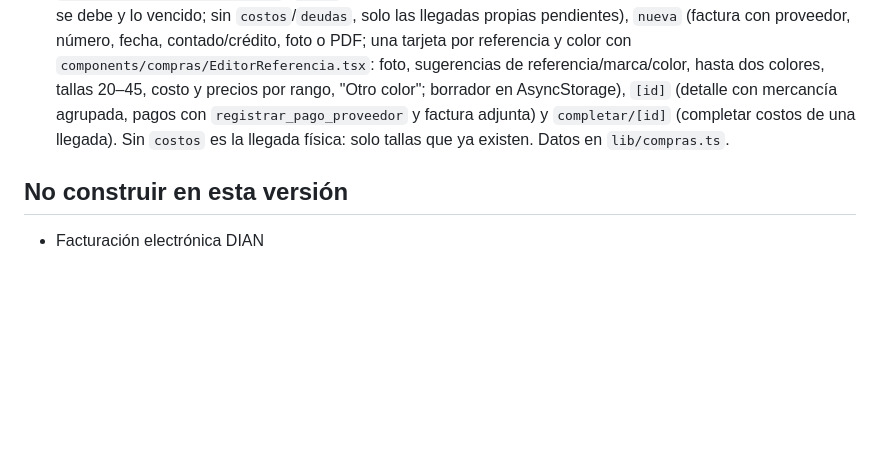
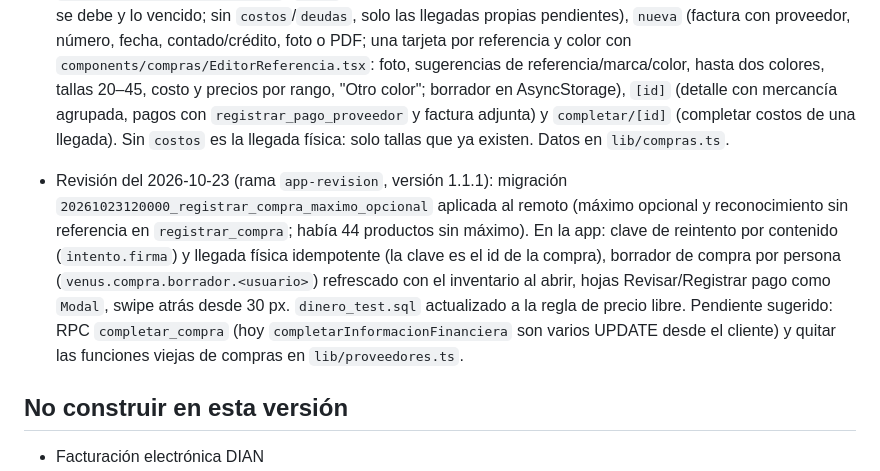
Before and after one commit to aveiaAvellanada/venus, a Markdown page: CLAUDE.md, the part around the change. GitHub-like rendering; blank space fills up the shorter version.

Commit message:
docs: revisión del 23 de octubre
Co-Authored-By: Claude Opus 5.5 <noreply@anthropic.com>

```diff
--- a/CLAUDE.md
+++ b/CLAUDE.md
@@ -86,6 +86,8 @@ Entre paréntesis, el acceso por defecto según el PRD (plantillas). En la app c
 
 - Compras en la app (2026-10-22, rama `app-compras`, sobre `app-swipe-calendario`): la factura de compra es la misma del panel (`shared/compras.ts`, que la web re-exporta) y se guarda con `registrar_compra`. `app/(app)/recibir-mercancia/`: `index` (compras con filtros Todas / Por pagar / Pendientes de costos, lo que se debe y lo vencido; sin `costos`/`deudas`, solo las llegadas propias pendientes), `nueva` (factura con proveedor, número, fecha, contado/crédito, foto o PDF; una tarjeta por referencia y color con `components/compras/EditorReferencia.tsx`: foto, sugerencias de referencia/marca/color, hasta dos colores, tallas 20–45, costo y precios por rango, "Otro color"; borrador en AsyncStorage), `[id]` (detalle con mercancía agrupada, pagos con `registrar_pago_proveedor` y factura adjunta) y `completar/[id]` (completar costos de una llegada). Sin `costos` es la llegada física: solo tallas que ya existen. Datos en `lib/compras.ts`.
 
+- Revisión del 2026-10-23 (rama `app-revision`, versión 1.1.1): migración `20261023120000_registrar_compra_maximo_opcional` aplicada al remoto (máximo opcional y reconocimiento sin referencia en `registrar_compra`; había 44 productos sin máximo). En la app: clave de reintento por contenido (`intento.firma`) y llegada física idempotente (la clave es el id de la compra), borrador de compra por persona (`venus.compra.borrador.<usuario>`) refrescado con el inventario al abrir, hojas Revisar/Registrar pago como `Modal`, swipe atrás desde 30 px. `dinero_test.sql` actualizado a la regla de precio libre. Pendiente sugerido: RPC `completar_compra` (hoy `completarInformacionFinanciera` son varios UPDATE desde el cliente) y quitar las funciones viejas de compras en `lib/proveedores.ts`.
+
 ## No construir en esta versión
 - Facturación electrónica DIAN
 - E-commerce o catálogo por WhatsApp
```
